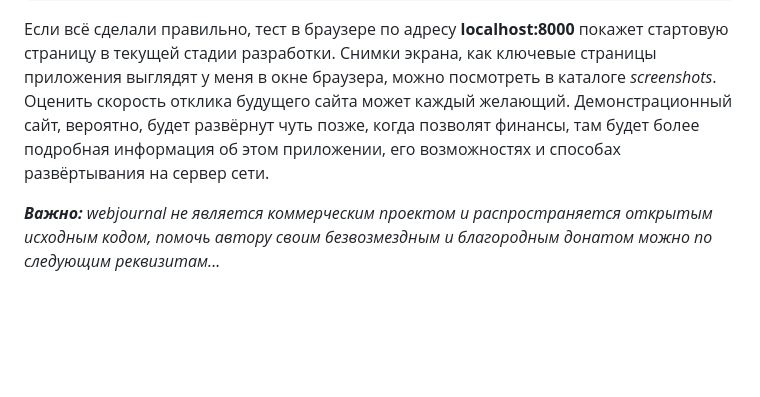
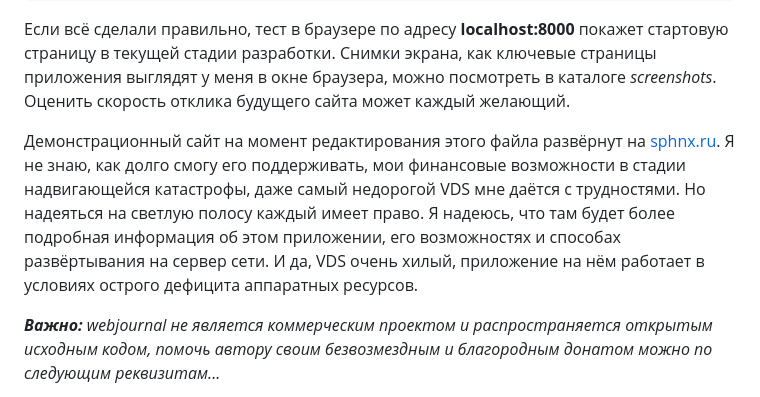
Before and after one commit to jazz4web/webjournal, a Markdown page: README.md, the part around the change. Rendered like a GitHub page; blank space fills up the shorter version.

Commit message:
Check README, it's important

```diff
--- a/README.md
+++ b/README.md
@@ -41,8 +41,9 @@ $ python runserver.py
 Если всё сделали правильно, тест в браузере по адресу **localhost:8000** покажет
 стартовую страницу в текущей стадии разработки. Снимки экрана, как ключевые страницы приложения выглядят у меня
 в окне браузера, можно посмотреть в каталоге *screenshots*. Оценить скорость отклика
-будущего сайта может каждый желающий. Демонстрационный сайт, вероятно, будет развёрнут чуть позже, когда позволят финансы,
-там будет более подробная информация об этом приложении, его возможностях и способах развёртывания на сервер сети.
+будущего сайта может каждый желающий.
+
+Демонстрационный сайт на момент редактирования этого файла развёрнут на [sphnx.ru](http://sphnx.ru). Я не знаю, как долго смогу его поддерживать, мои финансовые возможности в стадии надвигающейся катастрофы, даже самый недорогой VDS мне даётся с трудностями. Но надеяться на светлую полосу каждый имеет право. Я надеюсь, что там будет более подробная информация об этом приложении, его возможностях и способах развёртывания на сервер сети. И да, VDS очень хилый, приложение на нём работает в условиях острого дефицита аппаратных ресурсов.
 
 ***Важно:** webjournal не является коммерческим проектом и распространяется открытым исходным кодом, помочь автору своим безвозмездным и благородным донатом можно по следующим реквизитам...*
 
```
